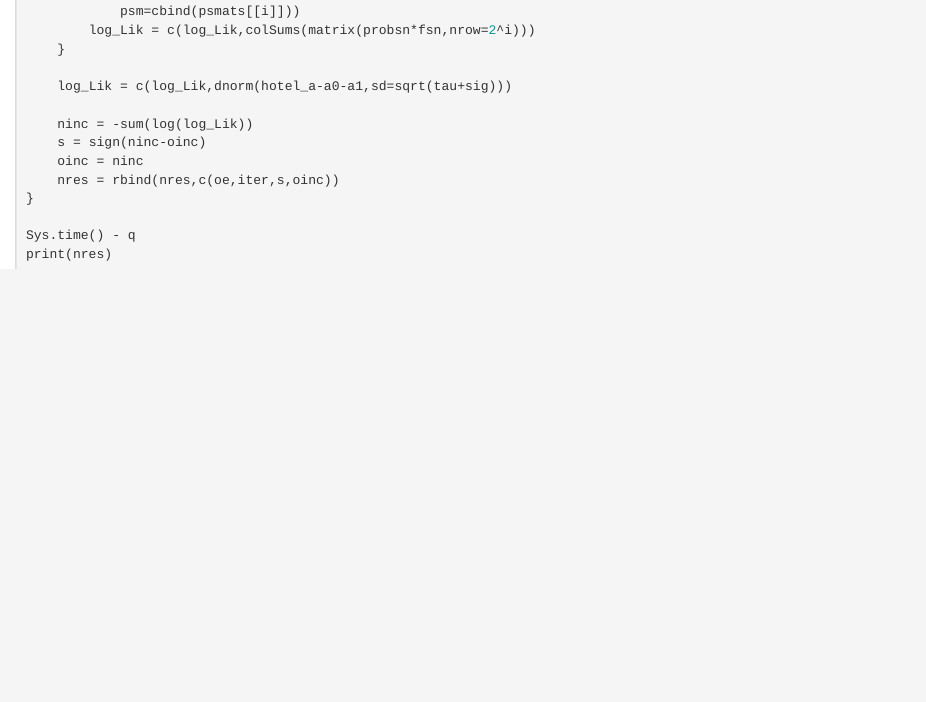
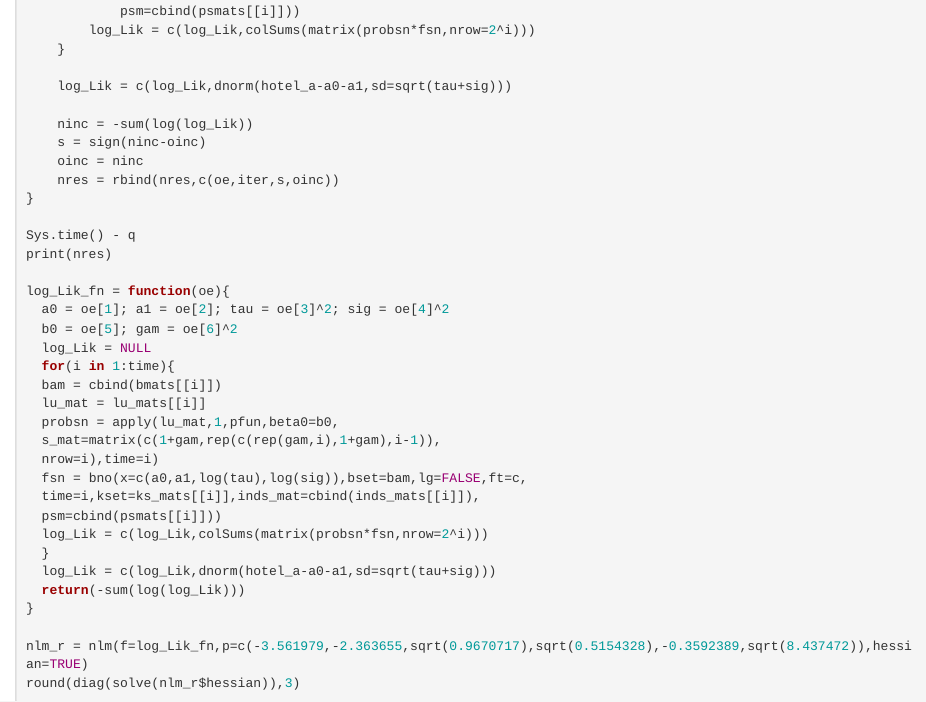
Before and after one commit to RPeterson4/Longitudinal_Noncompliance_Detection, an R Markdown document (p1s2_parameter_estimation.Rmd): the page in a window 1100 px wide, from 3280 px down. The pictures show the output file p1s2_parameter_estimation.html that the author committed with the source, opened offline.

Commit message:
Included estimation of standard error for parameter estimates.

````diff
--- a/p1s2_parameter_estimation.Rmd
+++ b/p1s2_parameter_estimation.Rmd
@@ -187,4 +187,26 @@ while(rel_diff > 1e-05){
 
 Sys.time() - q
 print(nres)
+
+log_Lik_fn = function(oe){
+  a0 = oe[1]; a1 = oe[2]; tau = oe[3]^2; sig = oe[4]^2
+  b0 = oe[5]; gam = oe[6]^2
+  log_Lik = NULL
+  for(i in 1:time){
+  bam = cbind(bmats[[i]])
+  lu_mat = lu_mats[[i]]
+  probsn = apply(lu_mat,1,pfun,beta0=b0,
+  s_mat=matrix(c(1+gam,rep(c(rep(gam,i),1+gam),i-1)),
+  nrow=i),time=i)
+  fsn = bno(x=c(a0,a1,log(tau),log(sig)),bset=bam,lg=FALSE,ft=c,
+  time=i,kset=ks_mats[[i]],inds_mat=cbind(inds_mats[[i]]),
+  psm=cbind(psmats[[i]]))
+  log_Lik = c(log_Lik,colSums(matrix(probsn*fsn,nrow=2^i)))
+  }
+  log_Lik = c(log_Lik,dnorm(hotel_a-a0-a1,sd=sqrt(tau+sig)))
+  return(-sum(log(log_Lik)))
+}
+
+nlm_r = nlm(f=log_Lik_fn,p=c(-3.561979,-2.363655,sqrt(0.9670717),sqrt(0.5154328),-0.3592389,sqrt(8.437472)),hessian=TRUE)
+round(diag(solve(nlm_r$hessian)),3)
 ```
````
Also changed, not shown: p1s2_parameter_estimation.html.
